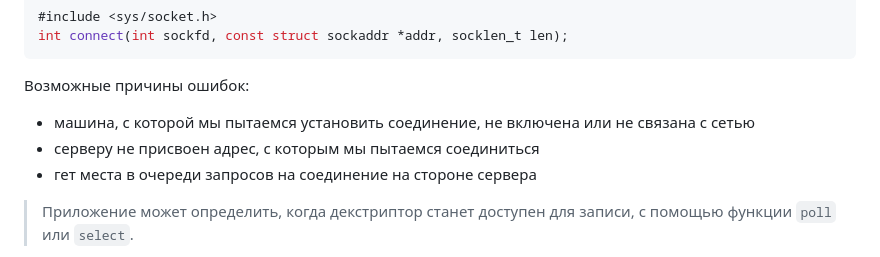
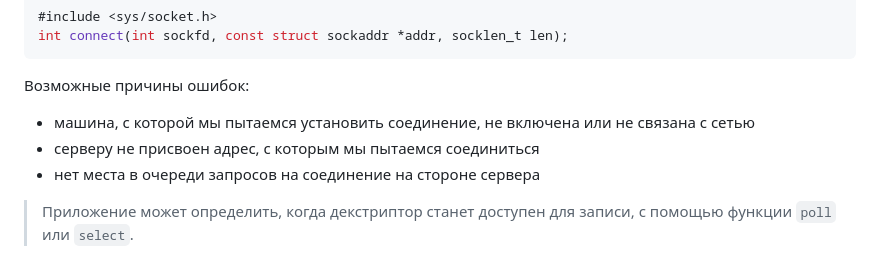
Before and after one commit to Tulenenok/BMSTU_OS, a Markdown page: sem_06/lab_01/readme.md, the part around the change. Rendered like a GitHub page.

```diff
--- a/sem_06/lab_01/readme.md
+++ b/sem_06/lab_01/readme.md
@@ -417,7 +417,7 @@ int connect(int sockfd, const struct sockaddr *addr, socklen_t len);
 
 * машина, с которой мы пытаемся установить соединение, не включена или не связана с сетью
 * серверу не присвоен адрес, с которым мы пытаемся соединиться
-* гет места в очереди запросов на соединение на стороне сервера
+* нет места в очереди запросов на соединение на стороне сервера
 
 > Приложение может определить, когда декстриптор станет доступен для записи, с помощью функции `poll` или `select`.
 
```
